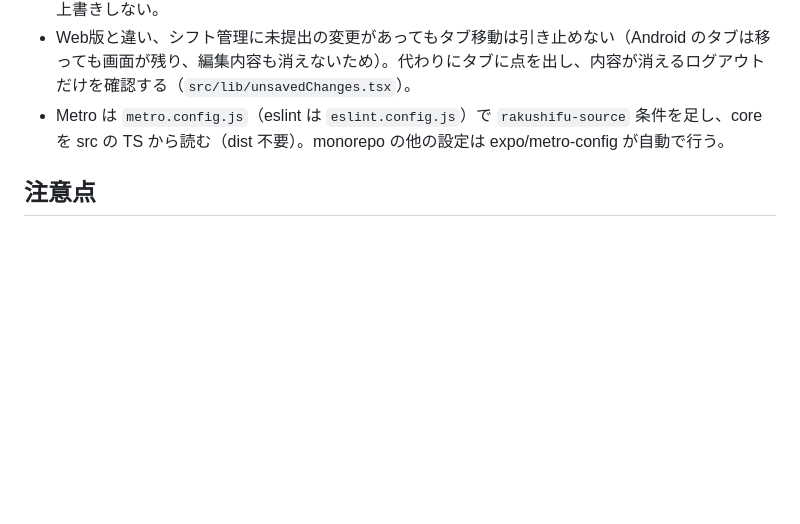
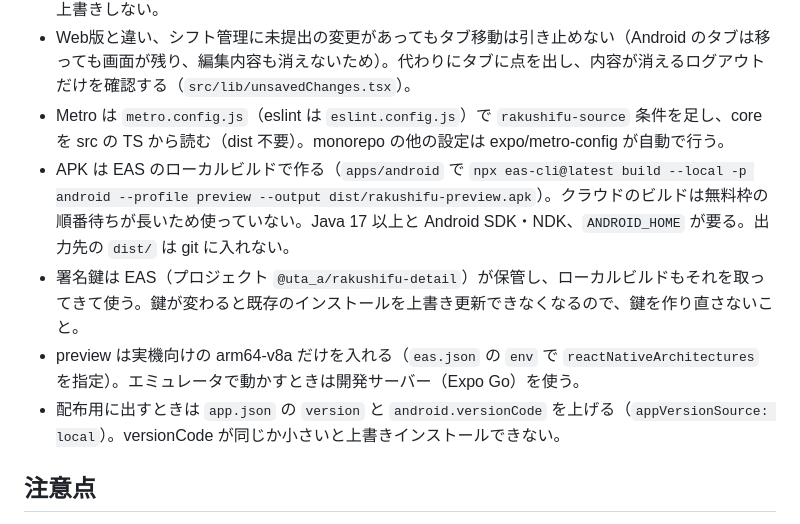
Before and after one commit to uta-a/rakushifu-detail, a Markdown page: CLAUDE.md, the part around the change. Drawn GitHub-style; blank space fills up the shorter version.

Commit message:
docs: APK のローカルビルドと署名鍵・バージョンの扱いを CLAUDE.md に書く
Co-Authored-By: Claude Opus 5.5 <noreply@anthropic.com>
Claude-Session: https://claude.ai/code/session_018ZXHYfL2txfCpBKZsof5sj

```diff
--- a/CLAUDE.md
+++ b/CLAUDE.md
@@ -111,6 +111,10 @@ cookie はサーバーに保存せずフロントの sessionStorage のみで保
 - 画面は Web版と同じ3タブ（`(tabs)/index.tsx` カレンダー、`salary.tsx` 給与計算、`submit.tsx` シフト管理）。取得は `src/hooks/` の TanStack Query（キーは `['confirmed', y, m]`・`['store-shifts', storeId, date]`・`['submit-context']`・`['desired', start, end]`）。提出は mutation で、成功したら `submit-context` と `desired` を無効化する。提出画面は取り直しで編集中の内容を上書きしない。
 - Web版と違い、シフト管理に未提出の変更があってもタブ移動は引き止めない（Android のタブは移っても画面が残り、編集内容も消えないため）。代わりにタブに点を出し、内容が消えるログアウトだけを確認する（`src/lib/unsavedChanges.tsx`）。
 - Metro は `metro.config.js`（eslint は `eslint.config.js`）で `rakushifu-source` 条件を足し、core を src の TS から読む（dist 不要）。monorepo の他の設定は expo/metro-config が自動で行う。
+- APK は EAS のローカルビルドで作る（`apps/android` で `npx eas-cli@latest build --local -p android --profile preview --output dist/rakushifu-preview.apk`）。クラウドのビルドは無料枠の順番待ちが長いため使っていない。Java 17 以上と Android SDK・NDK、`ANDROID_HOME` が要る。出力先の `dist/` は git に入れない。
+- 署名鍵は EAS（プロジェクト `@uta_a/rakushifu-detail`）が保管し、ローカルビルドもそれを取ってきて使う。鍵が変わると既存のインストールを上書き更新できなくなるので、鍵を作り直さないこと。
+- preview は実機向けの arm64-v8a だけを入れる（`eas.json` の `env` で `reactNativeArchitectures` を指定）。エミュレータで動かすときは開発サーバー（Expo Go）を使う。
+- 配布用に出すときは `app.json` の `version` と `android.versionCode` を上げる（`appVersionSource: local`）。versionCode が同じか小さいと上書きインストールできない。
 
 ## 注意点
 
```
